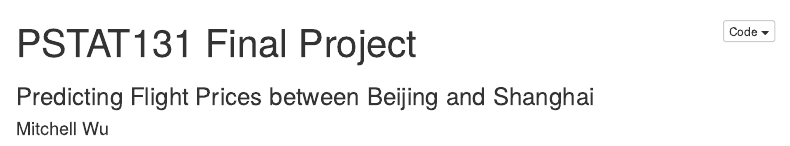
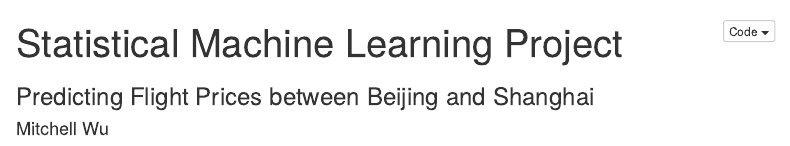
Before and after one commit to mitchell-wu/stats_machine_learning_project, an R Markdown document (project.Rmd): the page in a window 1100 px wide, from its top. Rendered offline with R 4.5, knitr and Pandoc, with nearby package versions; some code elsewhere in the file could not run offline; menus at the side of the page are left out; column names are cleaned by a stand-in for the janitor package.

Commit message:
Update and rename 131final.Rmd to project.Rmd

```diff
--- a/131final.Rmd
+++ b/project.Rmd
@@ -1,5 +1,5 @@
 ---
-title: "PSTAT131 Final Project"
+title: "Statistical Machine Learning Project"
 subtitle: "Predicting Flight Prices between Beijing and Shanghai"
 author: "Mitchell Wu"
 output:
```
